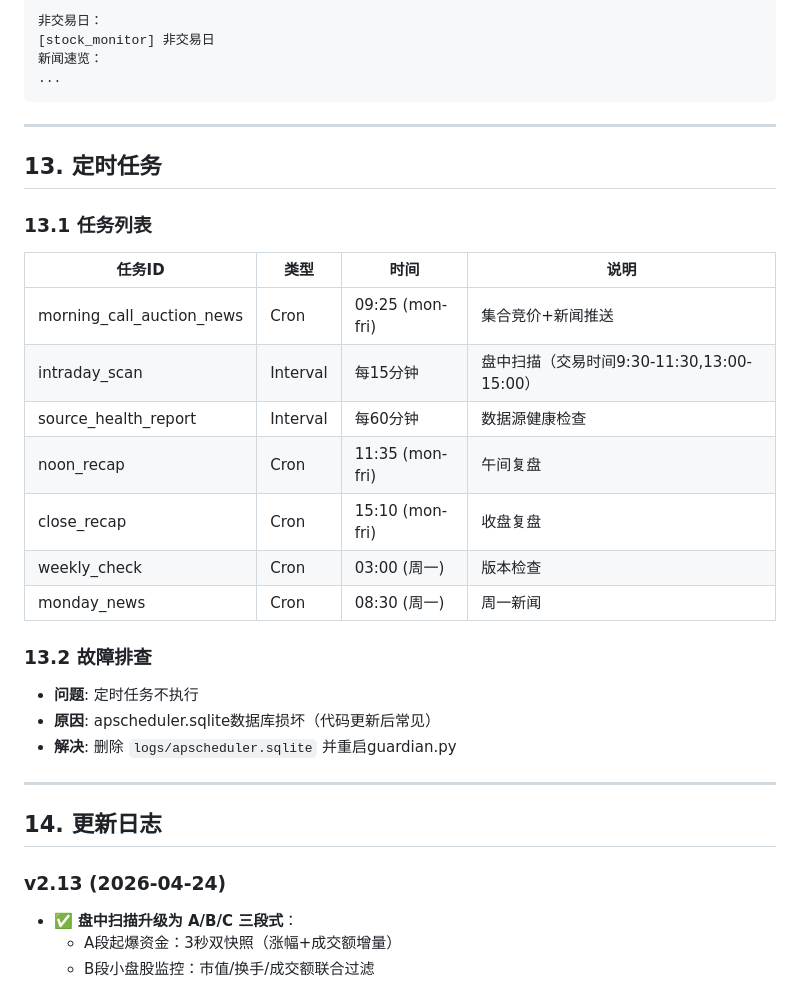
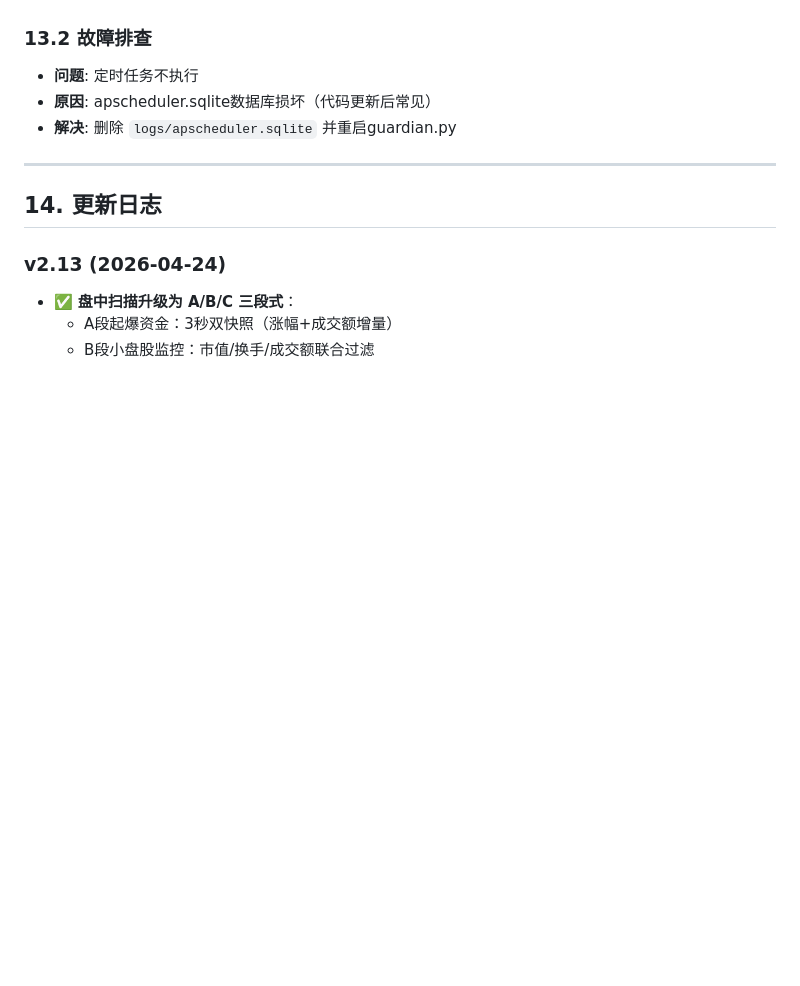
Before and after one commit to anmycat/stock_monitor, a Markdown page: README.md, the part around one of its changes. Drawn GitHub-style; blank space fills up the shorter version.

````diff
--- a/README.md
+++ b/README.md
@@ -746,24 +707,4 @@ tail -f logs/run.log         # 实时日志
 
-非交易日：
-[stock_monitor] 非交易日
-新闻速览：
-...
-```
-
----
-
-## 13. 定时任务
-
-### 13.1 任务列表
-| 任务ID | 类型 | 时间 | 说明 |
-|--------|------|------|------|
-| morning_call_auction_news | Cron | 09:25 (mon-fri) | 集合竞价+新闻推送 |
-| intraday_scan | Interval | 每15分钟 | 盘中扫描（交易时间9:30-11:30,13:00-15:00） |
-| source_health_report | Interval | 每60分钟 | 数据源健康检查 |
-| noon_recap | Cron | 11:35 (mon-fri) | 午间复盘 |
-| close_recap | Cron | 15:10 (mon-fri) | 收盘复盘 |
-| weekly_check | Cron | 03:00 (周一) | 版本检查 |
-| monday_news | Cron | 08:30 (周一) | 周一新闻 |
 
 ### 13.2 故障排查
 - **问题**: 定时任务不执行
````
Also changed, not shown: other parts of README.md (+0 -39 lines).
